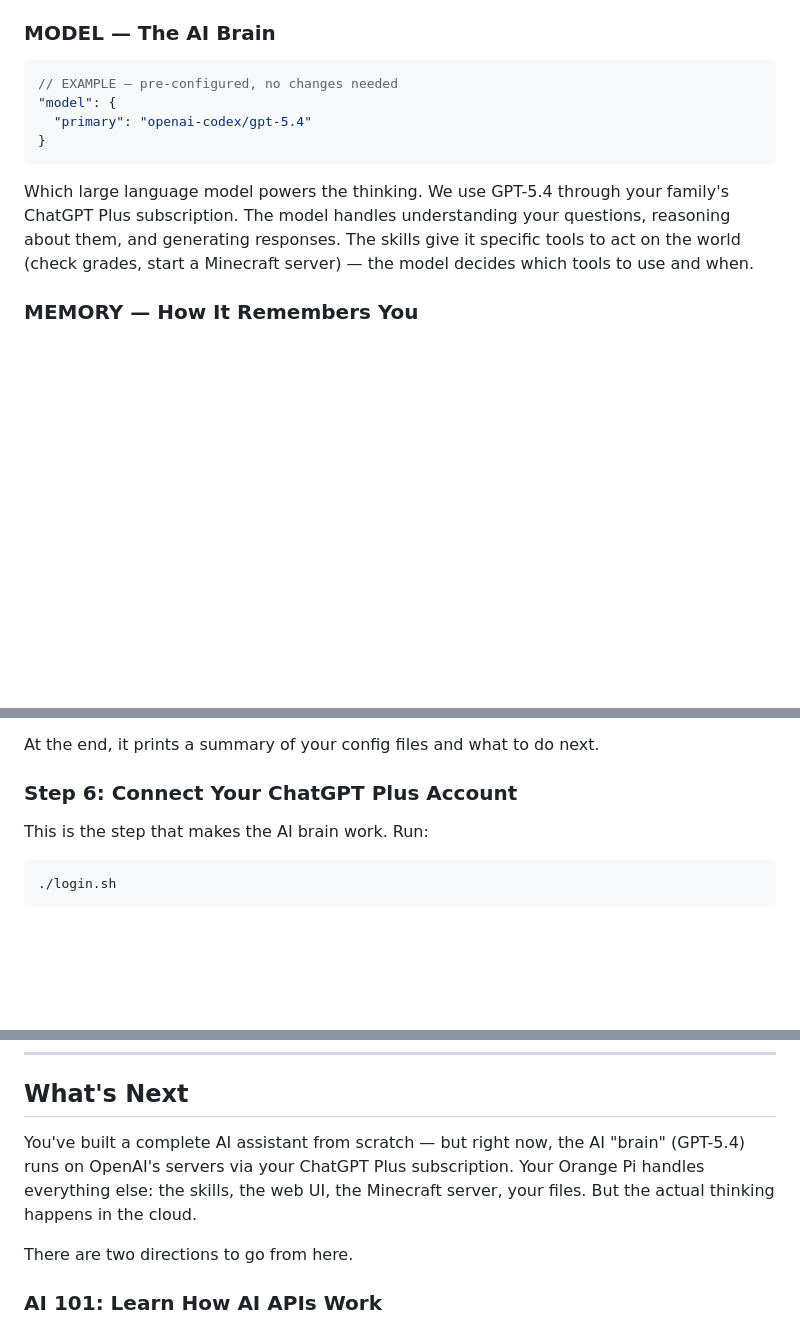
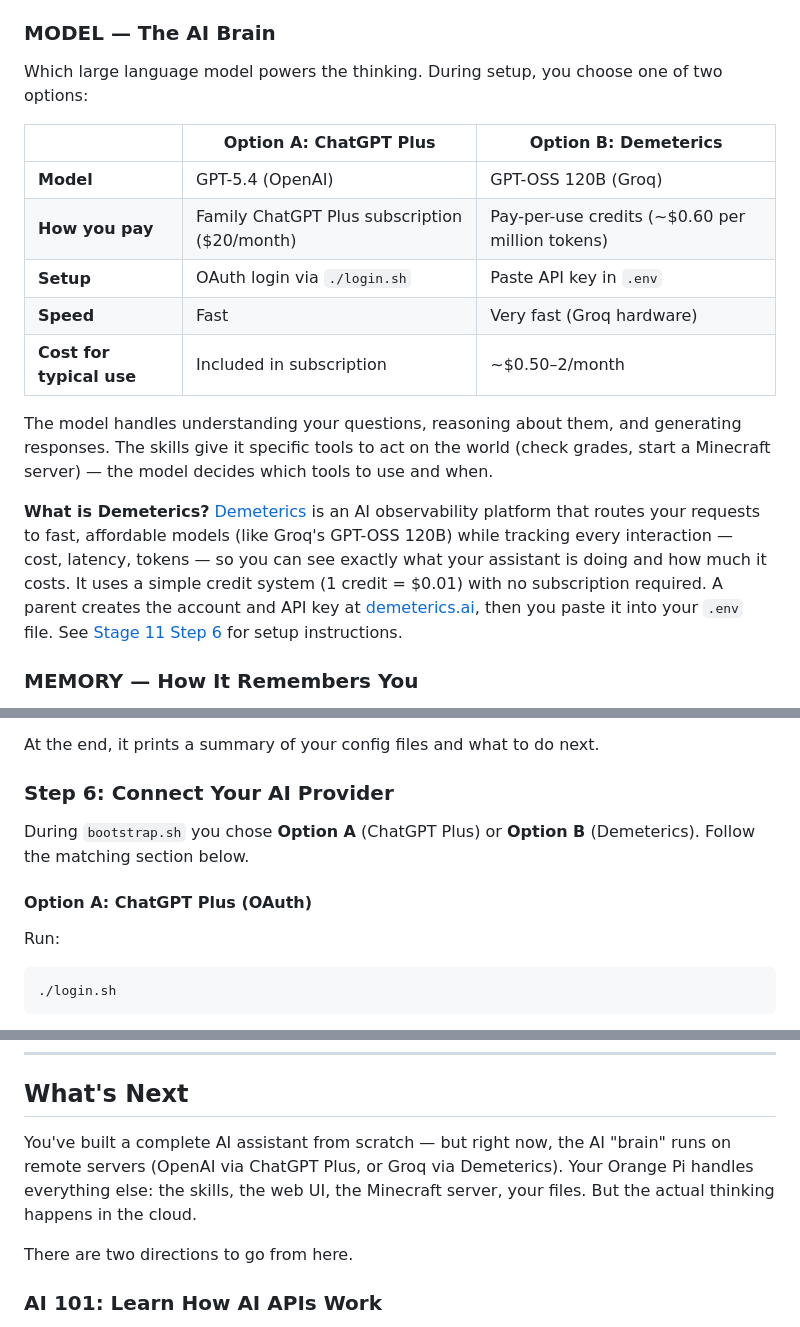
Before and after one commit to patdeg/openclaw_kids, a Markdown page: README.md, 3 parts joined by grey strips. Drawn GitHub-style; blank space fills up the shorter version.

````diff
--- a/README.md
+++ b/README.md
@@ -1163,18 +1163,31 @@ so only YOU can talk to your assistant. On Discord, it requires an
 
 ### MODEL — The AI Brain
 
-```json
-// EXAMPLE — pre-configured, no changes needed
-"model": {
-  "primary": "openai-codex/gpt-5.4"
-}
-```
-
-Which large language model powers the thinking. We use GPT-5.4 through
-your family's ChatGPT Plus subscription. The model handles understanding
-your questions, reasoning about them, and generating responses. The
-skills give it specific tools to act on the world (check grades, start
-a Minecraft server) — the model decides which tools to use and when.
+Which large language model powers the thinking. During setup, you choose
+one of two options:
+
+| | Option A: ChatGPT Plus | Option B: Demeterics |
+|---|---|---|
+| **Model** | GPT-5.4 (OpenAI) | GPT-OSS 120B (Groq) |
+| **How you pay** | Family ChatGPT Plus subscription ($20/month) | Pay-per-use credits (~$0.60 per million tokens) |
+| **Setup** | OAuth login via `./login.sh` | Paste API key in `.env` |
+| **Speed** | Fast | Very fast (Groq hardware) |
+| **Cost for typical use** | Included in subscription | ~$0.50–2/month |
+
+The model handles understanding your questions, reasoning about them,
+and generating responses. The skills give it specific tools to act on
+the world (check grades, start a Minecraft server) — the model decides
+which tools to use and when.
+
+**What is Demeterics?** [Demeterics](https://demeterics.ai) is an AI
+observability platform that routes your requests to fast, affordable
+models (like Groq's GPT-OSS 120B) while tracking every interaction —
+cost, latency, tokens — so you can see exactly what your assistant is
+doing and how much it costs. It uses a simple credit system (1 credit =
+$0.01) with no subscription required. A parent creates the account and
+API key at [demeterics.ai](https://demeterics.ai), then you paste it
+into your `.env` file. See [Stage 11 Step 6](#step-6-connect-your-ai-provider)
+for setup instructions.
 
 ### MEMORY — How It Remembers You
 
@@ -1345,9 +1358,14 @@ The bootstrap script will:
 
 At the end, it prints a summary of your config files and what to do next.
 
-### Step 6: Connect Your ChatGPT Plus Account
-
-This is the step that makes the AI brain work. Run:
+### Step 6: Connect Your AI Provider
+
+During `bootstrap.sh` you chose **Option A** (ChatGPT Plus) or
+**Option B** (Demeterics). Follow the matching section below.
+
+#### Option A: ChatGPT Plus (OAuth)
+
+Run:
 
 ```bash
 ./login.sh
@@ -2432,10 +2502,10 @@ openclaw_kids/
 ## What's Next
 
 You've built a complete AI assistant from scratch — but right now, the
-AI "brain" (GPT-5.4) runs on OpenAI's servers via your ChatGPT Plus
-subscription. Your Orange Pi handles everything else: the skills,
-the web UI, the Minecraft server, your files. But the actual thinking
-happens in the cloud.
+AI "brain" runs on remote servers (OpenAI via ChatGPT Plus, or Groq via
+Demeterics). Your Orange Pi handles everything else: the skills, the web
+UI, the Minecraft server, your files. But the actual thinking happens in
+the cloud.
 
 There are two directions to go from here.
 
````
Also changed, not shown: other parts of README.md (+58 -6 lines).
